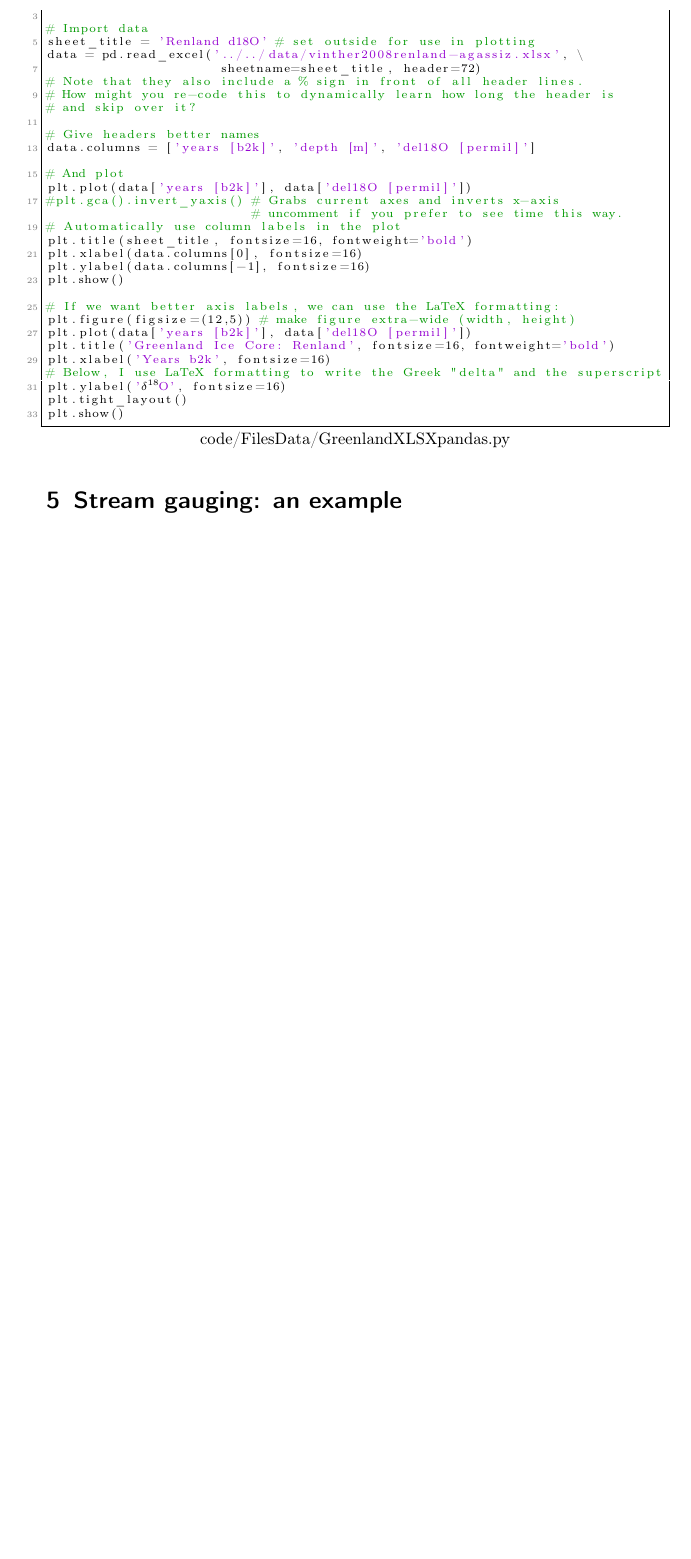
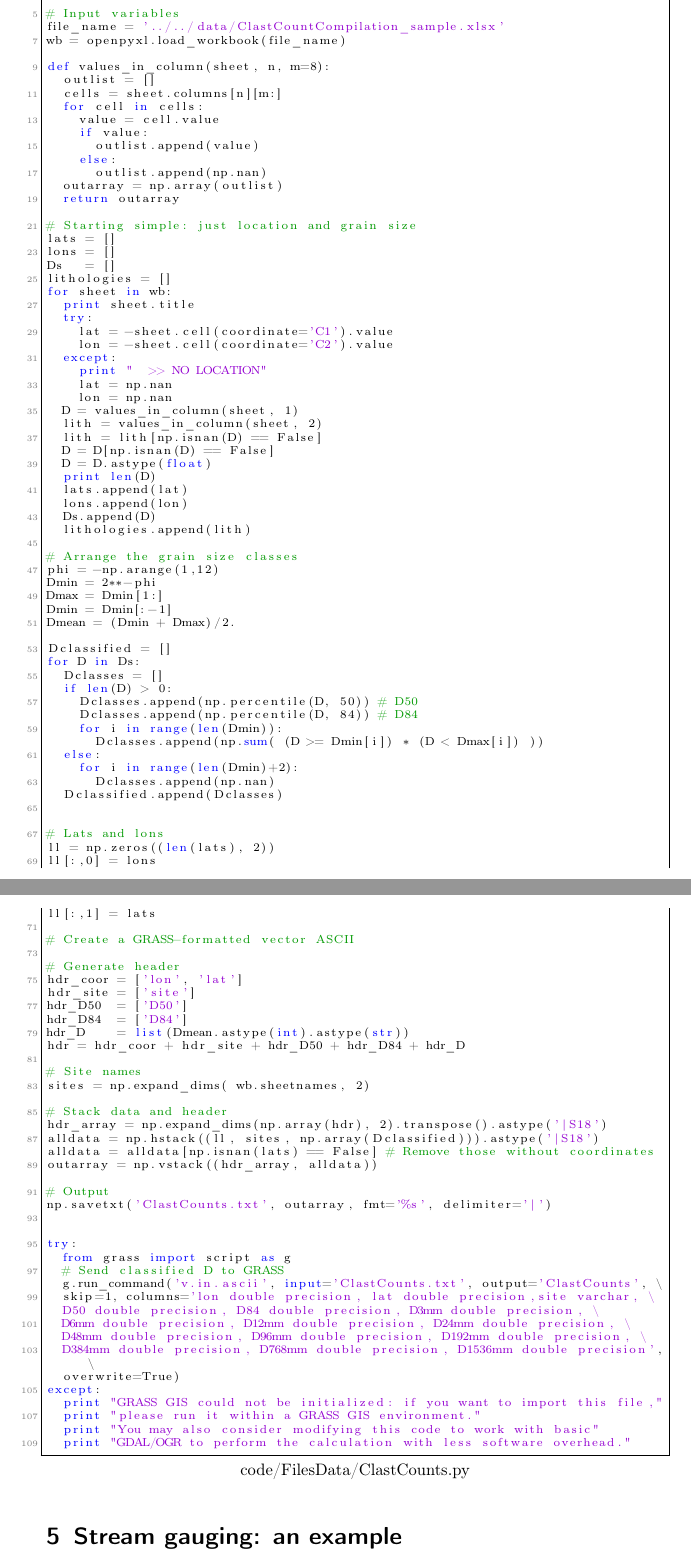
Before and after one commit to MNiMORPH/Computational-Methods-in-Earth-Sciences, a LaTeX document (FilesData.tex): part of page 18 of 20 before the commit and two parts of pages 18 and 19 of 21 after it, the two joined at a grey line, cut at the place of the change, the shorter picture padded with empty space. Compiled offline with pdfLaTeX.

Commit message:
Include proper code

```diff
--- a/FilesData.tex
+++ b/FilesData.tex
@@ -308,7 +308,7 @@ Openpyxl is also easy-to-use. Here is a quick example that I wrote for some real
 
 Go ahead and brainstorm how you might use this in your own work; we may spend some time going over this in class, as spreadsheets are really common.
 
-\lstinputlisting{code/FilesData/GreenlandXLSXpandas.py}
+\lstinputlisting{code/FilesData/ClastCounts.py}
 
 \section{Stream gauging: an example}
 
```
Also changed, not shown: FilesData.pdf.
